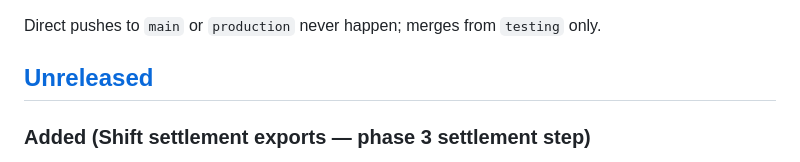
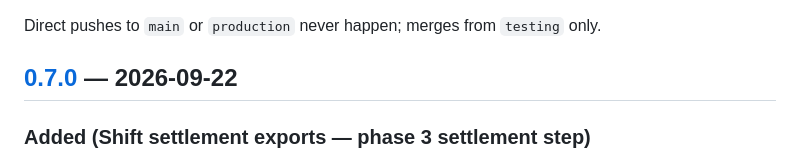
Before and after one commit to MojSkin/VeeKitchen, a Markdown page: CHANGELOG.md, the part around one of its changes. Drawn GitHub-style.

Commit message:
Version changelog for v0.7.0
🤖 Generated with Codebuff
Co-Authored-By: Codebuff <noreply@codebuff.com>

```diff
--- a/CHANGELOG.md
+++ b/CHANGELOG.md
@@ -18,7 +18,7 @@ A version is **released** only when this cycle completes:
 
 Direct pushes to `main` or `production` never happen; merges from `testing` only.
 
-## [Unreleased]
+## [0.7.0] — 2026-09-22
 
 ### Added (Shift settlement exports — phase 3 settlement step)
 - Every closed cashier shift now exports itself two ways from the end-of-day board: `GET admin/end-of-day/shifts/{shift}/export?format=xlsx` streams a two-sheet workbook (sheet «تسویه» with the money trail — opening, cash, card, movements net, expected, counted, discrepancy — and sheet «حرکات نقدی» with every documented movement and its author), and `format=print` opens a self-contained A4 RTL page with the print dialog. The exports read `ShiftService::settlementSummary()`, so the workbook can never disagree with the screen. Admin-only and branch-scoped: a forged shift id from another branch is a 404, never a leak.
```
Also changed, not shown: other parts of CHANGELOG.md (+2 -1 lines).
